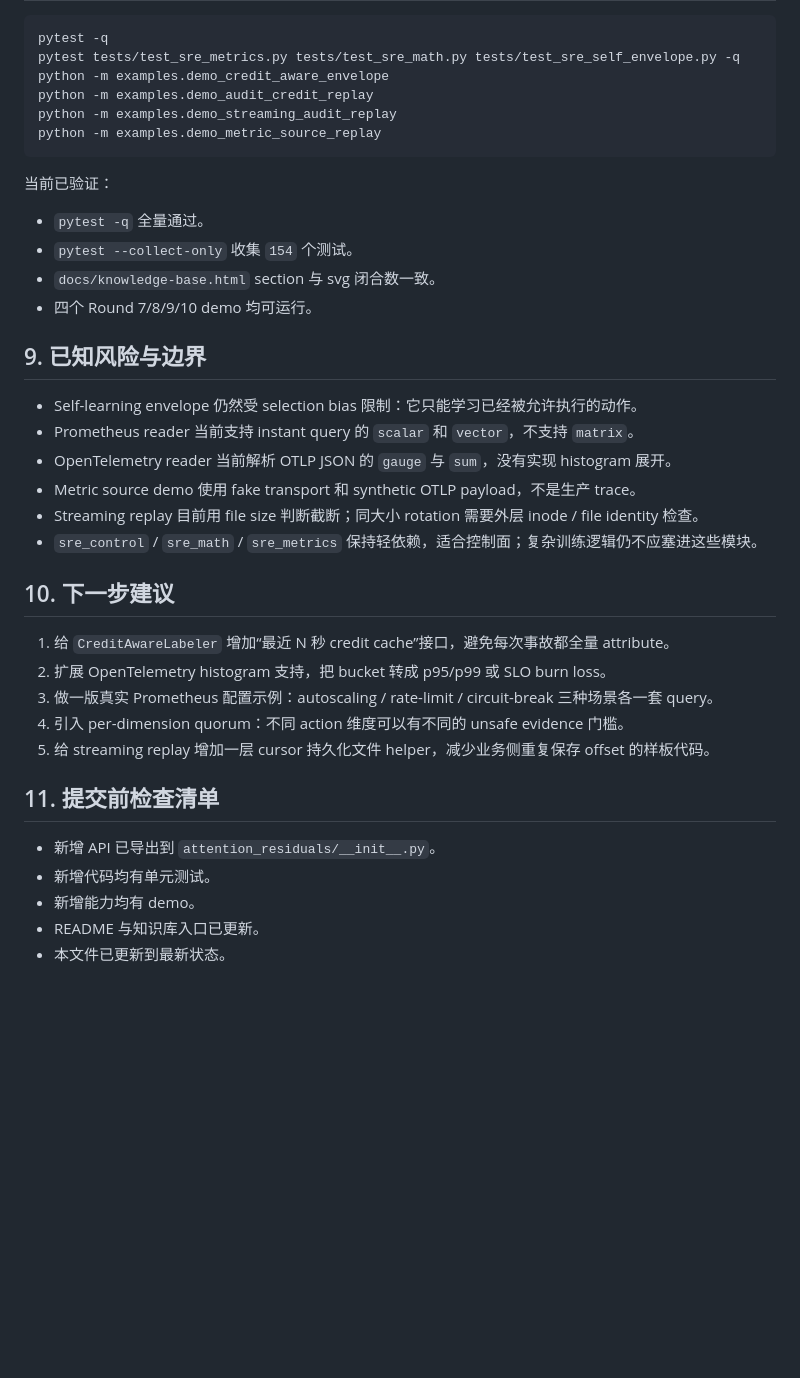
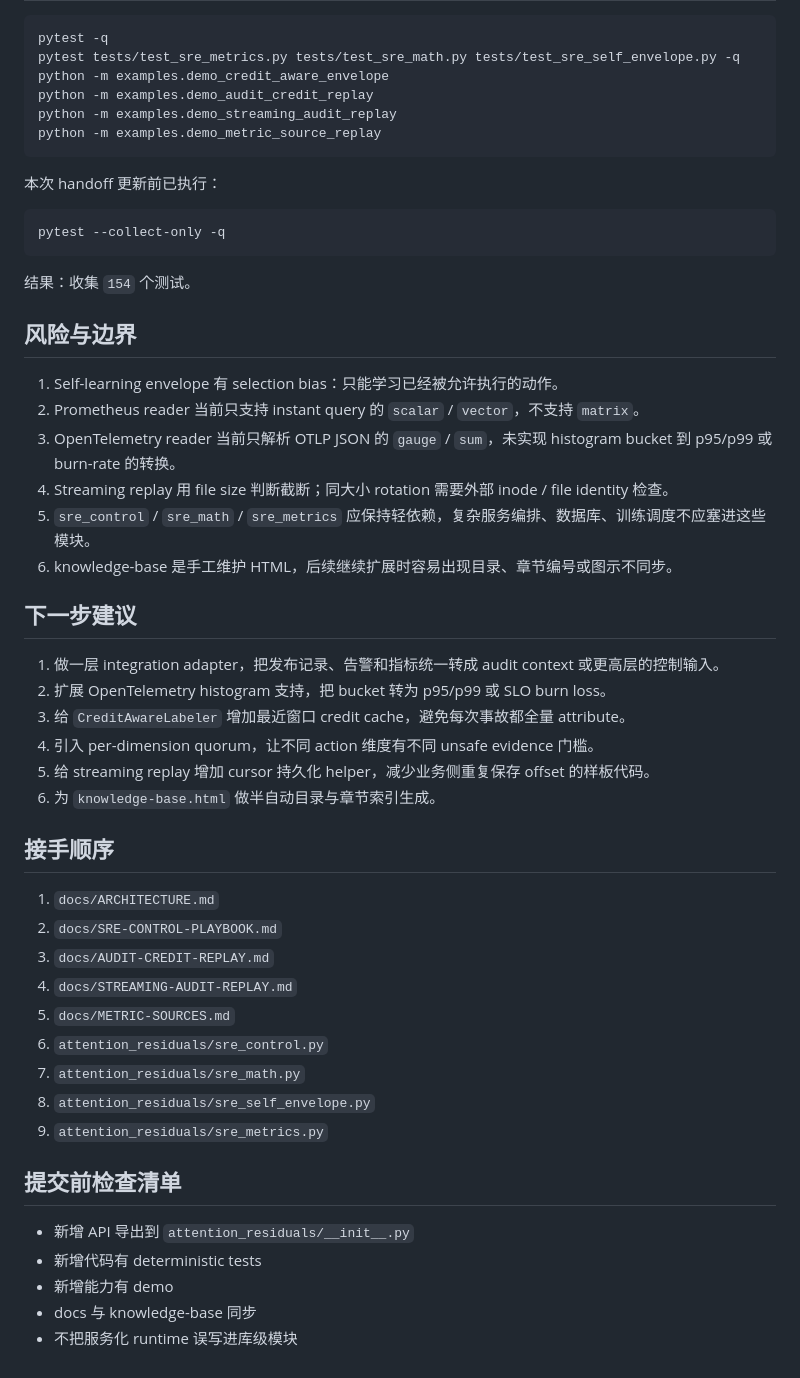
Before and after one commit to specialvan/SRE-LLM, a Markdown page: docs/CODEX-HANDOFF.md, the part around one of its changes. Drawn GitHub-style; blank space fills up the shorter version.

````diff
--- a/docs/CODEX-HANDOFF.md
+++ b/docs/CODEX-HANDOFF.md
@@ -186,34 +138,44 @@ python -m examples.demo_streaming_audit_replay
 python -m examples.demo_metric_source_replay
 ```
 
-当前已验证：
+本次 handoff 更新前已执行：
 
-- `pytest -q` 全量通过。
-- `pytest --collect-only` 收集 `154` 个测试。
-- `docs/knowledge-base.html` section 与 svg 闭合数一致。
-- 四个 Round 7/8/9/10 demo 均可运行。
+```bash
+pytest --collect-only -q
+```
 
-## 9. 已知风险与边界
+结果：收集 `154` 个测试。
 
-- Self-learning envelope 仍然受 selection bias 限制：它只能学习已经被允许执行的动作。
-- Prometheus reader 当前支持 instant query 的 `scalar` 和 `vector`，不支持 `matrix`。
-- OpenTelemetry reader 当前解析 OTLP JSON 的 `gauge` 与 `sum`，没有实现 histogram 展开。
-- Metric source demo 使用 fake transport 和 synthetic OTLP payload，不是生产 trace。
-- Streaming replay 目前用 file size 判断截断；同大小 rotation 需要外层 inode / file identity 检查。
-- `sre_control` / `sre_math` / `sre_metrics` 保持轻依赖，适合控制面；复杂训练逻辑仍不应塞进这些模块。
+## 风险与边界
+1. Self-learning envelope 有 selection bias：只能学习已经被允许执行的动作。
+2. Prometheus reader 当前只支持 instant query 的 `scalar` / `vector`，不支持 `matrix`。
+3. OpenTelemetry reader 当前只解析 OTLP JSON 的 `gauge` / `sum`，未实现 histogram bucket 到 p95/p99 或 burn-rate 的转换。
+4. Streaming replay 用 file size 判断截断；同大小 rotation 需要外部 inode / file identity 检查。
+5. `sre_control` / `sre_math` / `sre_metrics` 应保持轻依赖，复杂服务编排、数据库、训练调度不应塞进这些模块。
+6. knowledge-base 是手工维护 HTML，后续继续扩展时容易出现目录、章节编号或图示不同步。
 
-## 10. 下一步建议
+## 下一步建议
+1. 做一层 integration adapter，把发布记录、告警和指标统一转成 audit context 或更高层的控制输入。
+2. 扩展 OpenTelemetry histogram 支持，把 bucket 转为 p95/p99 或 SLO burn loss。
+3. 给 `CreditAwareLabeler` 增加最近窗口 credit cache，避免每次事故都全量 attribute。
+4. 引入 per-dimension quorum，让不同 action 维度有不同 unsafe evidence 门槛。
+5. 给 streaming replay 增加 cursor 持久化 helper，减少业务侧重复保存 offset 的样板代码。
+6. 为 `knowledge-base.html` 做半自动目录与章节索引生成。
 
-1. 给 `CreditAwareLabeler` 增加“最近 N 秒 credit cache”接口，避免每次事故都全量 attribute。
-2. 扩展 OpenTelemetry histogram 支持，把 bucket 转成 p95/p99 或 SLO burn loss。
-3. 做一版真实 Prometheus 配置示例：autoscaling / rate-limit / circuit-break 三种场景各一套 query。
-4. 引入 per-dimension quorum：不同 action 维度可以有不同的 unsafe evidence 门槛。
-5. 给 streaming replay 增加一层 cursor 持久化文件 helper，减少业务侧重复保存 offset 的样板代码。
+## 接手顺序
+1. `docs/ARCHITECTURE.md`
+2. `docs/SRE-CONTROL-PLAYBOOK.md`
+3. `docs/AUDIT-CREDIT-REPLAY.md`
+4. `docs/STREAMING-AUDIT-REPLAY.md`
+5. `docs/METRIC-SOURCES.md`
+6. `attention_residuals/sre_control.py`
+7. `attention_residuals/sre_math.py`
+8. `attention_residuals/sre_self_envelope.py`
+9. `attention_residuals/sre_metrics.py`
 
-## 11. 提交前检查清单
-
-- 新增 API 已导出到 `attention_residuals/__init__.py`。
-- 新增代码均有单元测试。
-- 新增能力均有 demo。
-- README 与知识库入口已更新。
-- 本文件已更新到最新状态。
+## 提交前检查清单
+- 新增 API 导出到 `attention_residuals/__init__.py`
+- 新增代码有 deterministic tests
+- 新增能力有 demo
+- docs 与 knowledge-base 同步
+- 不把服务化 runtime 误写进库级模块
````
Also changed, not shown: other parts of docs/CODEX-HANDOFF.md (+99 -147 lines).
